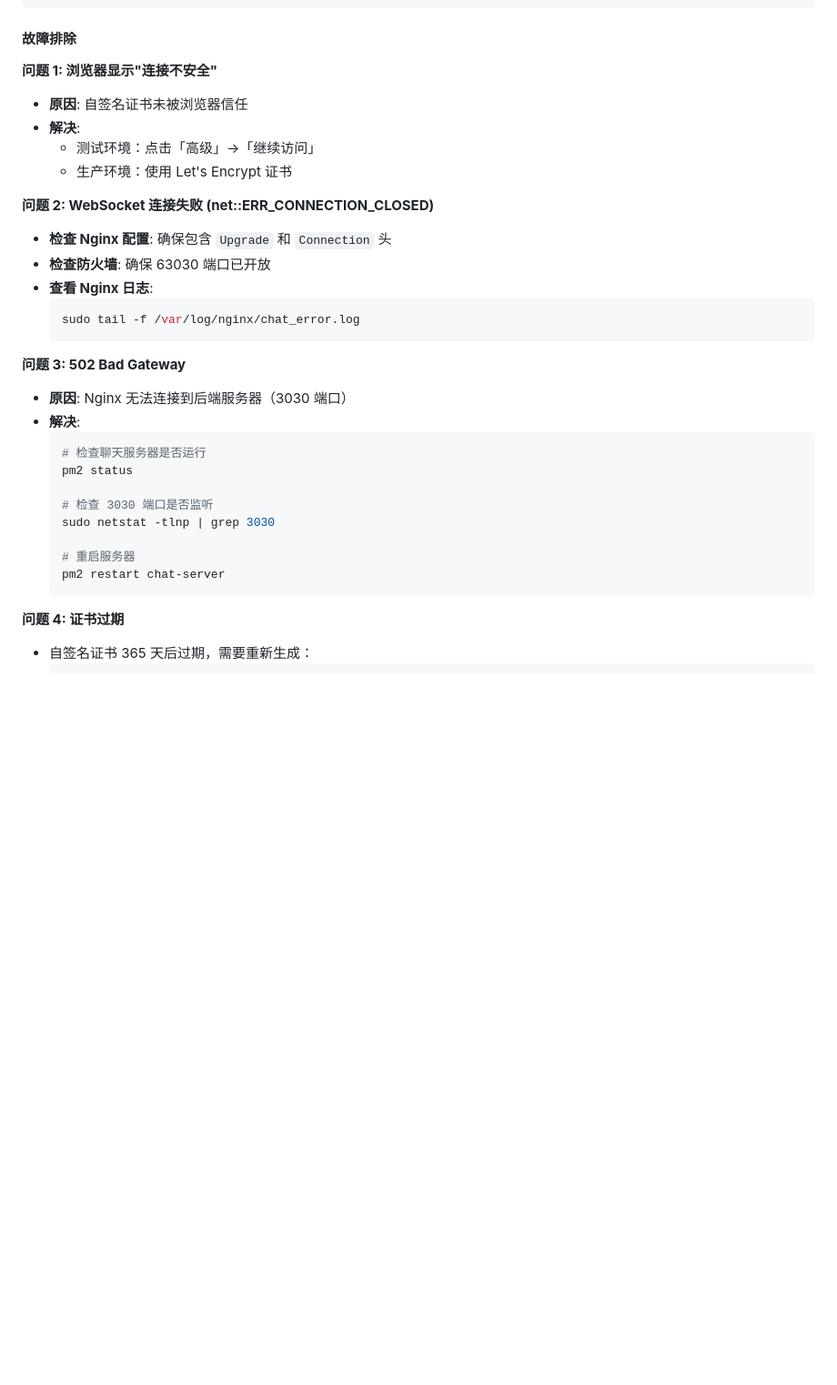
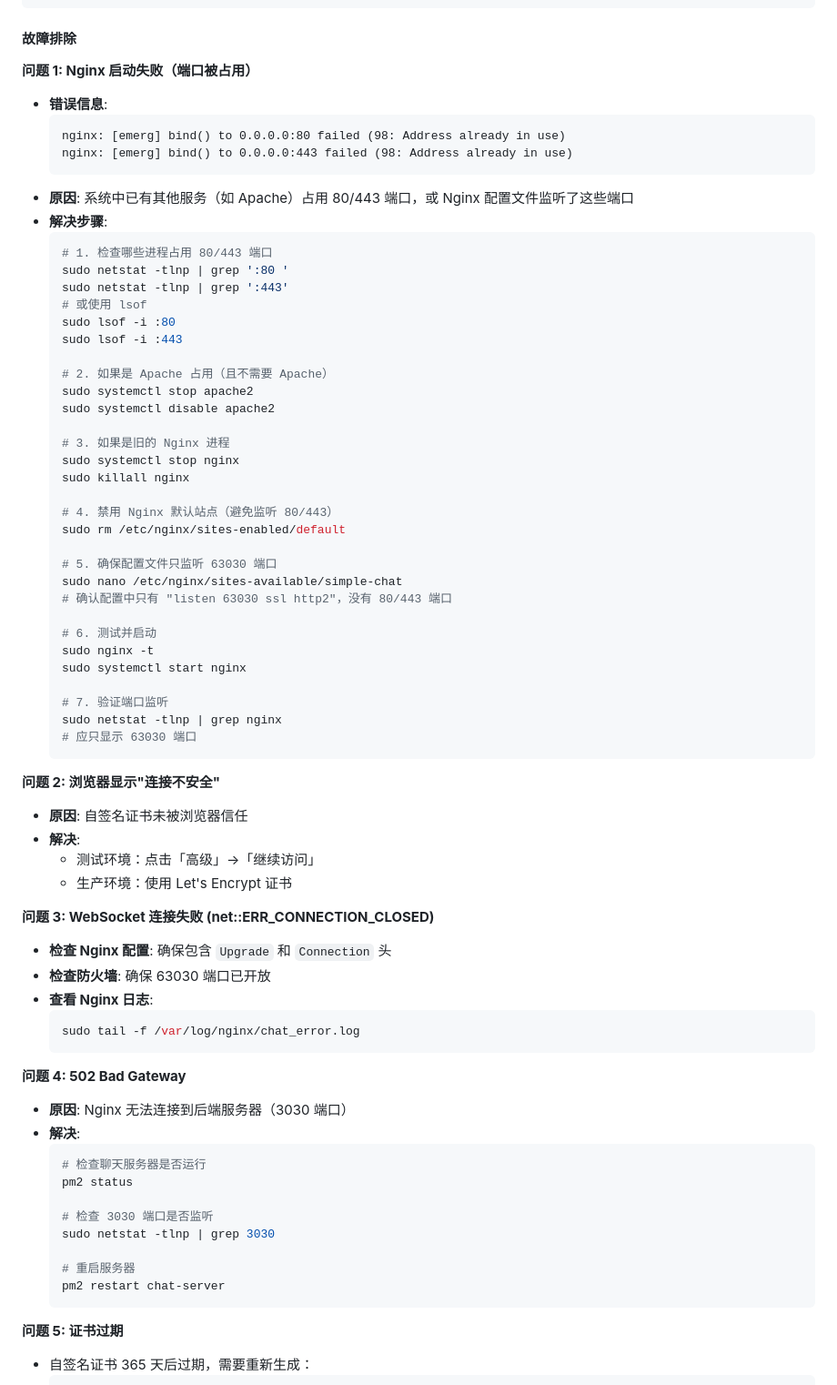
Before and after one commit to Kai-Cloud/lk-slc, a Markdown page: DEPLOYMENT.md, the part around one of its changes. Shown at 91% size. GitHub-like rendering; blank space fills up the shorter version.

````diff
--- a/DEPLOYMENT.md
+++ b/DEPLOYMENT.md
@@ -544,13 +560,53 @@ pm2 logs chat-server
 
 #### 故障排除
 
-**问题 1: 浏览器显示"连接不安全"**
+**问题 1: Nginx 启动失败（端口被占用）**
+- **错误信息**:
+  ```
+  nginx: [emerg] bind() to 0.0.0.0:80 failed (98: Address already in use)
+  nginx: [emerg] bind() to 0.0.0.0:443 failed (98: Address already in use)
+  ```
+- **原因**: 系统中已有其他服务（如 Apache）占用 80/443 端口，或 Nginx 配置文件监听了这些端口
+- **解决步骤**:
+  ```bash
+  # 1. 检查哪些进程占用 80/443 端口
+  sudo netstat -tlnp | grep ':80 '
+  sudo netstat -tlnp | grep ':443'
+  # 或使用 lsof
+  sudo lsof -i :80
+  sudo lsof -i :443
+
+  # 2. 如果是 Apache 占用（且不需要 Apache）
+  sudo systemctl stop apache2
+  sudo systemctl disable apache2
+
+  # 3. 如果是旧的 Nginx 进程
+  sudo systemctl stop nginx
+  sudo killall nginx
+
+  # 4. 禁用 Nginx 默认站点（避免监听 80/443）
+  sudo rm /etc/nginx/sites-enabled/default
+
+  # 5. 确保配置文件只监听 63030 端口
+  sudo nano /etc/nginx/sites-available/simple-chat
+  # 确认配置中只有 "listen 63030 ssl http2"，没有 80/443 端口
+
+  # 6. 测试并启动
+  sudo nginx -t
+  sudo systemctl start nginx
+
+  # 7. 验证端口监听
+  sudo netstat -tlnp | grep nginx
+  # 应只显示 63030 端口
+  ```
+
+**问题 2: 浏览器显示"连接不安全"**
 - **原因**: 自签名证书未被浏览器信任
 - **解决**:
   - 测试环境：点击「高级」→「继续访问」
   - 生产环境：使用 Let's Encrypt 证书
 
-**问题 2: WebSocket 连接失败 (net::ERR_CONNECTION_CLOSED)**
+**问题 3: WebSocket 连接失败 (net::ERR_CONNECTION_CLOSED)**
 - **检查 Nginx 配置**: 确保包含 `Upgrade` 和 `Connection` 头
 - **检查防火墙**: 确保 63030 端口已开放
 - **查看 Nginx 日志**:
@@ -558,7 +614,7 @@ pm2 logs chat-server
   sudo tail -f /var/log/nginx/chat_error.log
   ```
 
-**问题 3: 502 Bad Gateway**
+**问题 4: 502 Bad Gateway**
 - **原因**: Nginx 无法连接到后端服务器（3030 端口）
 - **解决**:
   ```bash
@@ -572,7 +628,7 @@ pm2 logs chat-server
   pm2 restart chat-server
   ```
 
-**问题 4: 证书过期**
+**问题 5: 证书过期**
 - 自签名证书 365 天后过期，需要重新生成：
   ```bash
   sudo openssl req -x509 -nodes -days 365 -newkey rsa:2048 \
````
Also changed, not shown: other parts of DEPLOYMENT.md (+29 -13 lines).
